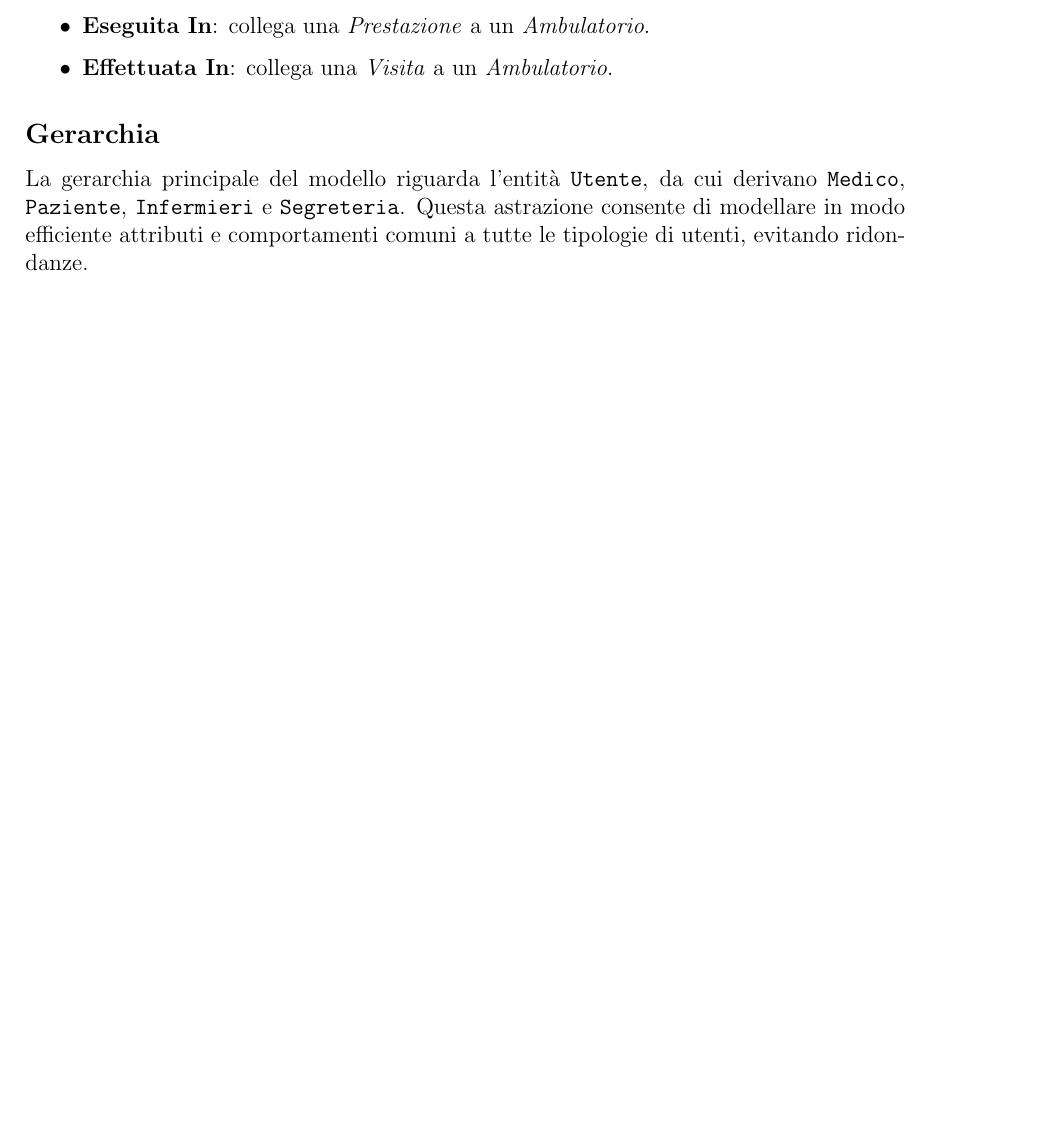
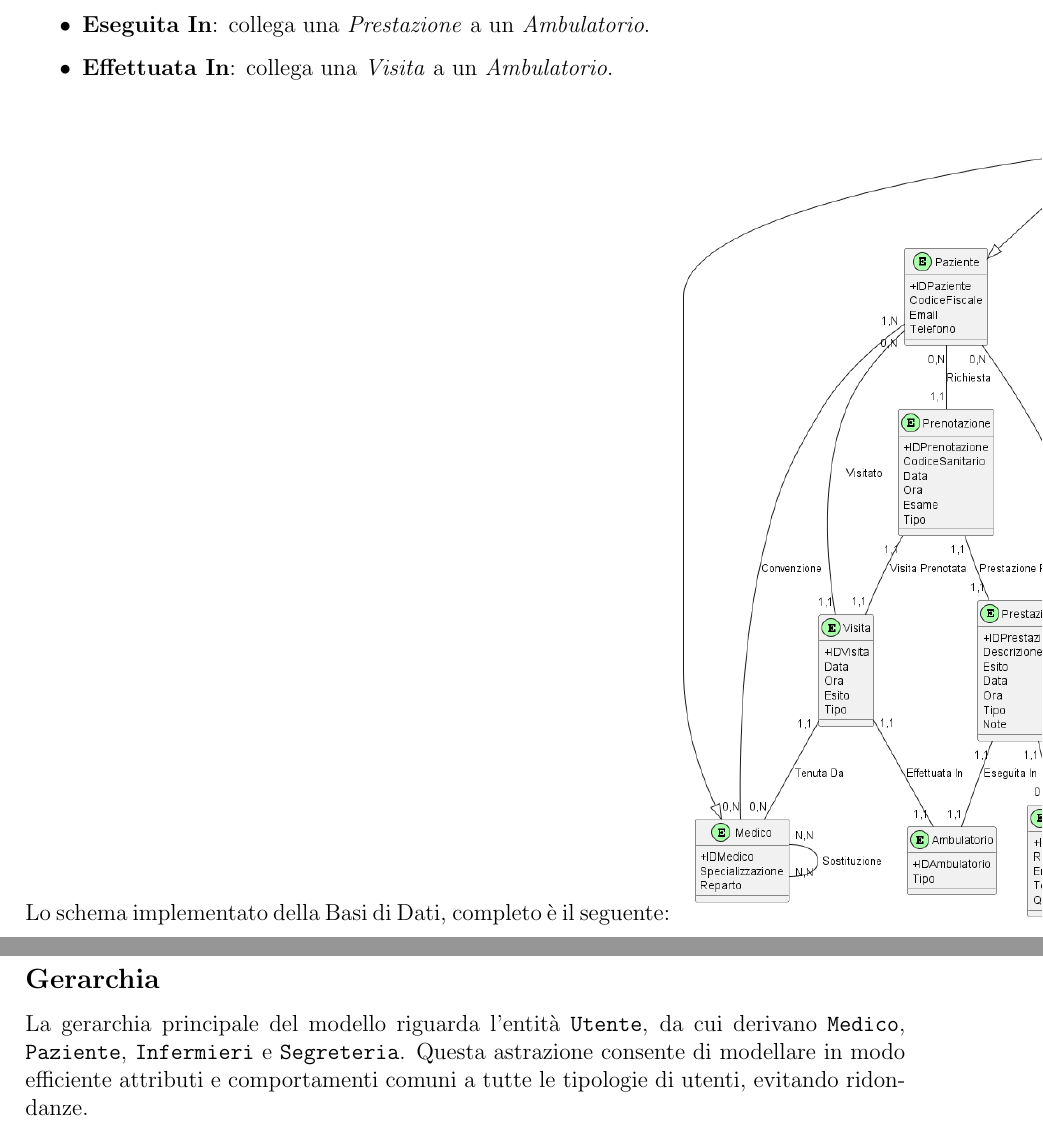
Before and after one commit to Taniyakaur/KMBhealthcenter, a LaTeX document (Latex/documentazione.tex): part of page 24 of 24 before the commit and two parts of pages 25 and 26 of 26 after it, the two joined at a grey line, cut so that both start at the same text, the shorter picture padded with empty space. Compiled offline with pdfLaTeX.

Commit message:
aggiunta immagine bd

```diff
--- a/Latex/documentazione.tex
+++ b/Latex/documentazione.tex
@@ -435,6 +437,8 @@ Le relazioni del modello E-R sono le seguenti:
 
     \item \textbf{Effettuata In}: collega una \textit{Visita} a un \textit{Ambulatorio}.
 \end{itemize}
+Lo schema implementato della Basi di Dati, completo è il seguente:
+\includegraphics[width=0.7\textwidth]{diagrammi_uml/schemaER.png}
 
 \subsection*{Gerarchia}
 
```
Also changed, not shown: Latex/documentazione.tex (2 more changed lines).
